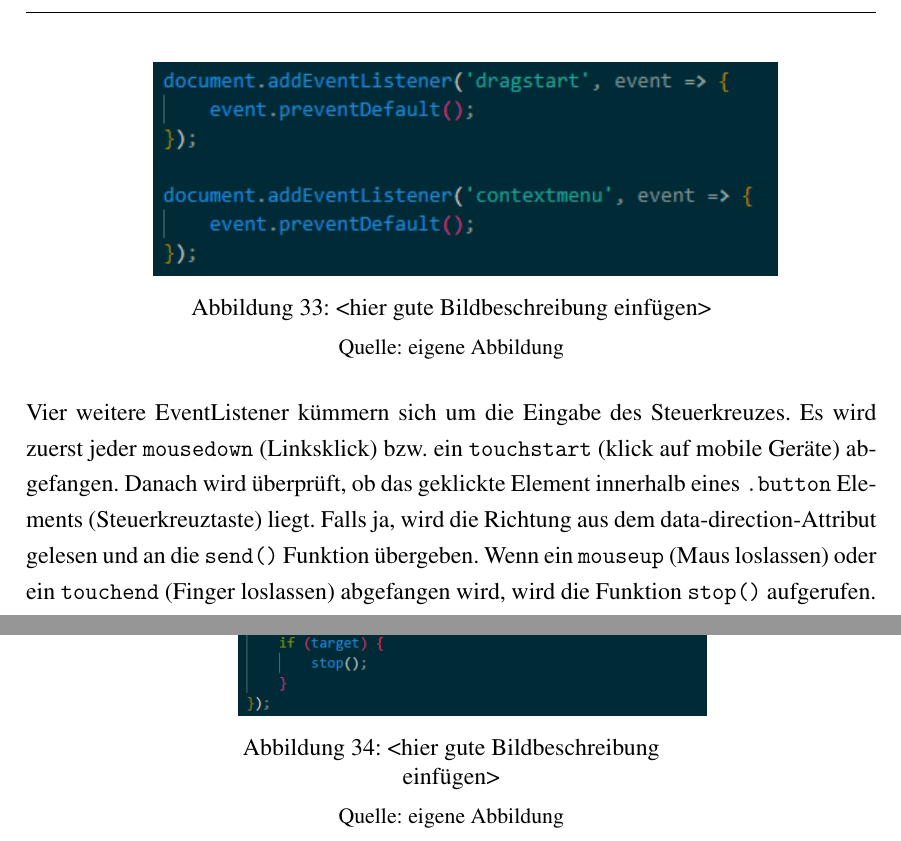
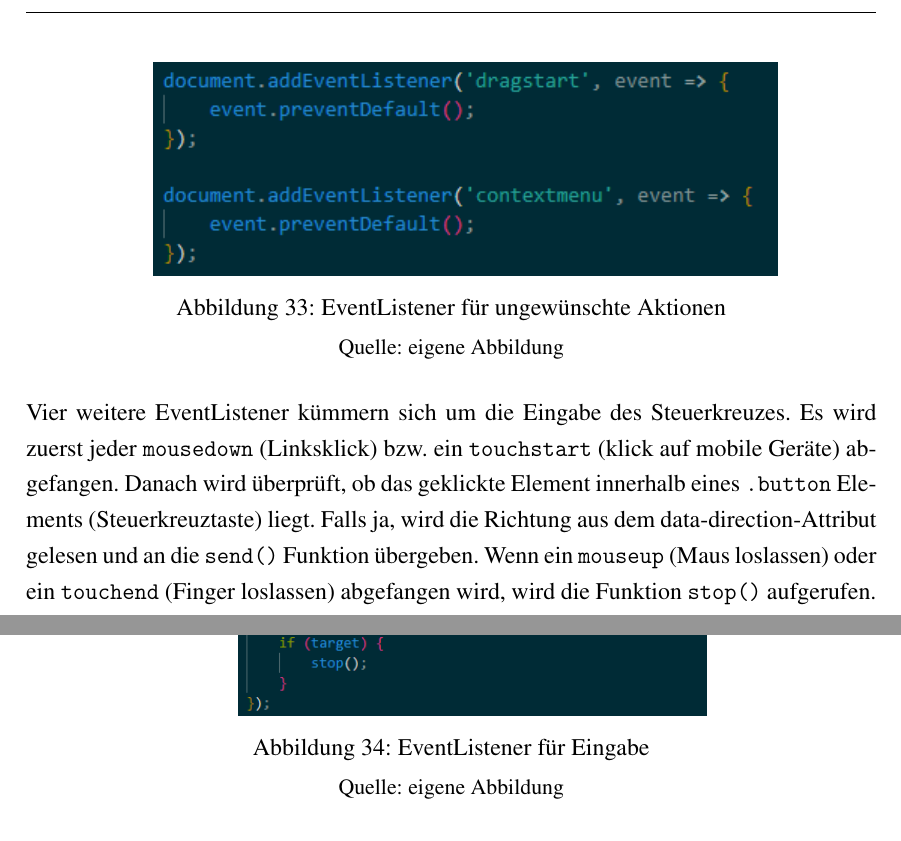
Before and after one commit to Sparify/Carybot, a LaTeX thesis (LaTex/diplomarbeit_lastenroboter.tex): two parts of page 34 of 61, joined at a grey line, cut at the place of the change. Compiled offline with pdfLaTeX.

Commit message:
bildbeschreibungen

```diff
--- a/LaTex/diplomarbeit_lastenroboter.tex
+++ b/LaTex/diplomarbeit_lastenroboter.tex
@@ -749,7 +749,7 @@
 	\begin{center}
 		\begin{minipage}[t]{0.7\textwidth}
 			\includegraphics{Pictures/Steuerung-js1}
-			\captionof{figure}{<hier gute Bildbeschreibung einfügen>}
+			\captionof{figure}{EventListener für ungewünschte Aktionen}
 			\label{fig:Steuerkreuz-js1}
 			\vspace{-10pt}
 			\begin{center}
@@ -761,7 +761,7 @@
 	\begin{center}
 		\begin{minipage}[t]{0.5\textwidth}
 			\includegraphics[scale=0.7]{Pictures/Steuerung-js2}
-			\captionof{figure}{<hier gute Bildbeschreibung einfügen>}
+			\captionof{figure}{EventListener für Eingabe}
 			\label{fig:Steuerkreuz-js2}
 			\vspace{-10pt}
 			\begin{center}
```
Also changed, not shown: 5 other files.
